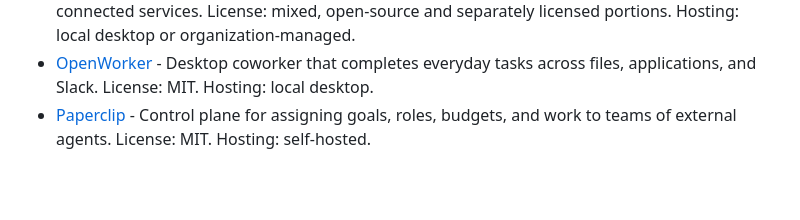
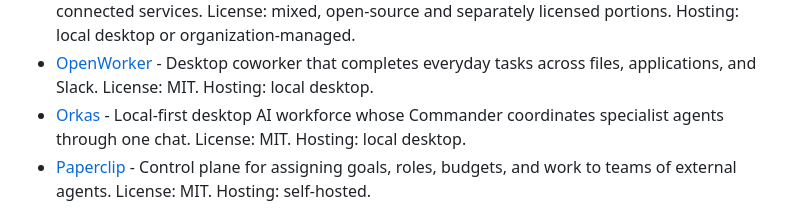
Before and after one commit to Agenta-AI/awesome-ai-agent-platforms, a Markdown page: README.md, the part around the change. GitHub-like rendering; blank space fills up the shorter version.

Commit message:
Add Orkas AI coworker
Signed-off-by: wyt <yuntian_tech@163.com>

```diff
--- a/README.md
+++ b/README.md
@@ -34,6 +34,7 @@ Platforms that give an individual or a team persistent agents they can delegate
 - [OpenClaw](https://github.com/openclaw/openclaw) - Assistant that connects models, tools, messaging channels, and companion applications through one gateway. License: MIT. Hosting: self-hosted on a device or server.
 - [OpenWork](https://github.com/different-ai/openwork) - Desktop workspace for using and sharing agent workflows across files and connected services. License: mixed, open-source and separately licensed portions. Hosting: local desktop or organization-managed.
 - [OpenWorker](https://github.com/andrewyng/openworker) - Desktop coworker that completes everyday tasks across files, applications, and Slack. License: MIT. Hosting: local desktop.
+- [Orkas](https://github.com/Orkas-AI/Orkas) - Local-first desktop AI workforce whose Commander coordinates specialist agents through one chat. License: MIT. Hosting: local desktop.
 - [Paperclip](https://github.com/paperclipai/paperclip) - Control plane for assigning goals, roles, budgets, and work to teams of external agents. License: MIT. Hosting: self-hosted.
 
 ## Agent builders and frameworks
```
